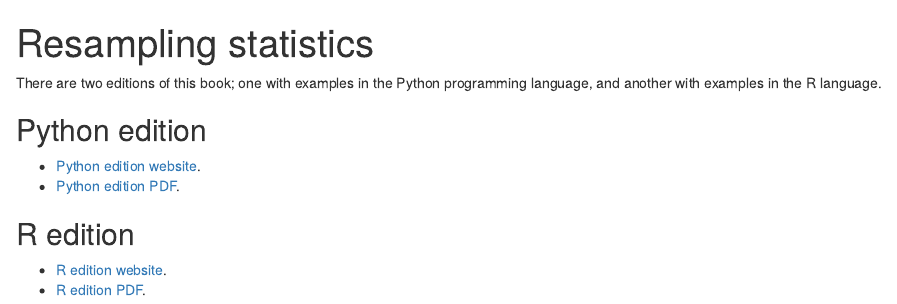
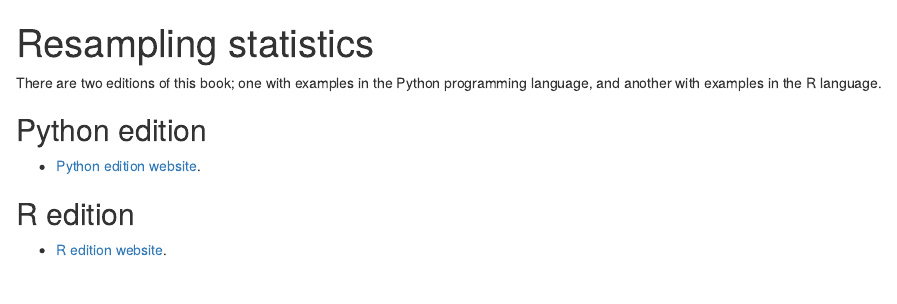
Before and after one commit to resampling-stats/resampling-stats.github.io, an R Markdown document (index.Rmd): the page in a window 1100 px wide, from its top. The pictures show the output file index.html that the author committed with the source, opened offline.

Commit message:
Deploying to main from @ resampling-stats/resampling-with@856073e844d2e76912a94af57b2dd616ef13115d 🚀

```diff
--- a/index.Rmd
+++ b/index.Rmd
@@ -10,9 +10,9 @@
 ## Python edition
 
 * [Python edition website](python-book/index.html).
-* [Python edition PDF](python-book/resampling-with-python.pdf).
+<!-- * [Python edition PDF](python-book/resampling-with-python.pdf). -->
 
 ## R edition
 
 * [R edition website](r-book/index.html).
-* [R edition PDF](r-book/resampling-with-r.pdf).
+<!-- * [R edition PDF](r-book/resampling-with-r.pdf). -->
```
Also changed, not shown: index.html.
